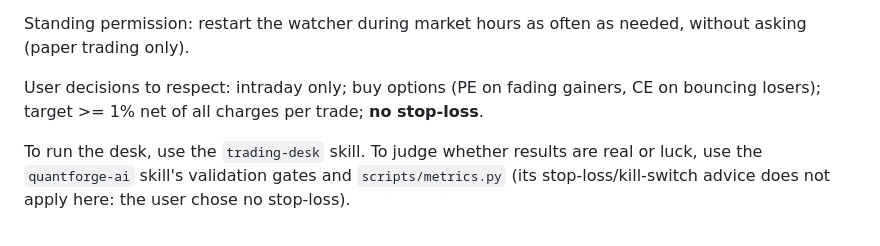
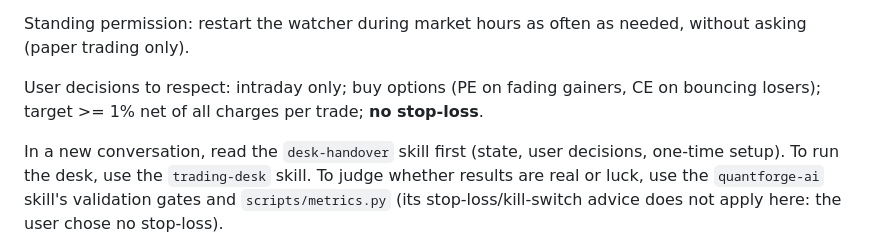
Before and after one commit to vishnupadma007-oss/Stock-market-scanner-of-India, a Markdown page: CLAUDE.md, the part around the change. GitHub-like rendering.

Commit message:
desk-handover skill: state, user decisions and new-session setup, so the desk runs from fresh conversations
Co-Authored-By: Claude Opus 5.5 <noreply@anthropic.com>
Claude-Session: https://claude.ai/code/session_01TBdLBPmNnjqqm3xgfKAwdL

```diff
--- a/CLAUDE.md
+++ b/CLAUDE.md
@@ -58,6 +58,7 @@ asking (paper trading only).
 User decisions to respect: intraday only; buy options (PE on fading gainers, CE on
 bouncing losers); target >= 1% net of all charges per trade; **no stop-loss**.
 
+In a new conversation, read the `desk-handover` skill first (state, user decisions, one-time setup).
 To run the desk, use the `trading-desk` skill. To judge whether results are real or luck, use the
 `quantforge-ai` skill's validation gates and `scripts/metrics.py` (its stop-loss/kill-switch advice
 does not apply here: the user chose no stop-loss).
```
Also changed, not shown: 1 other file.
